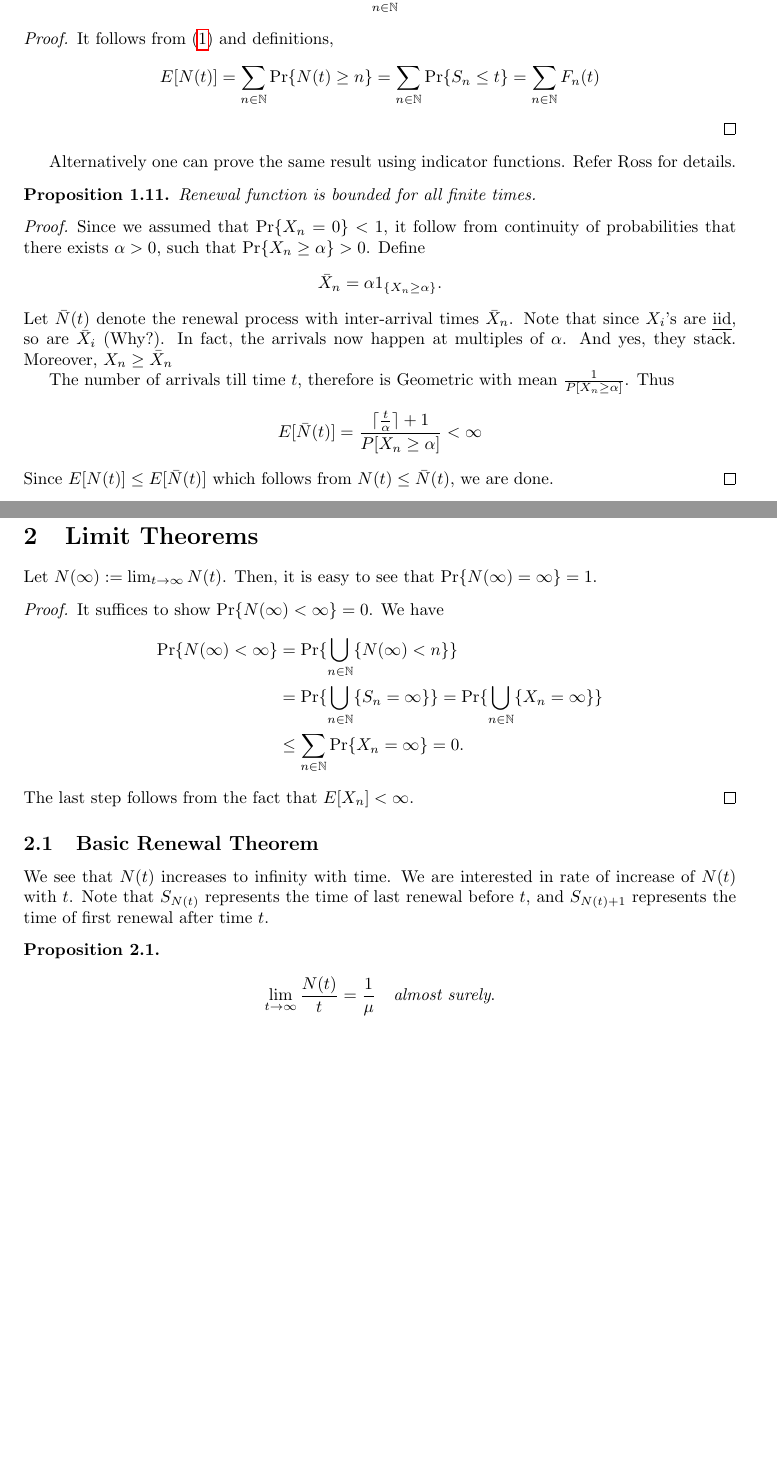
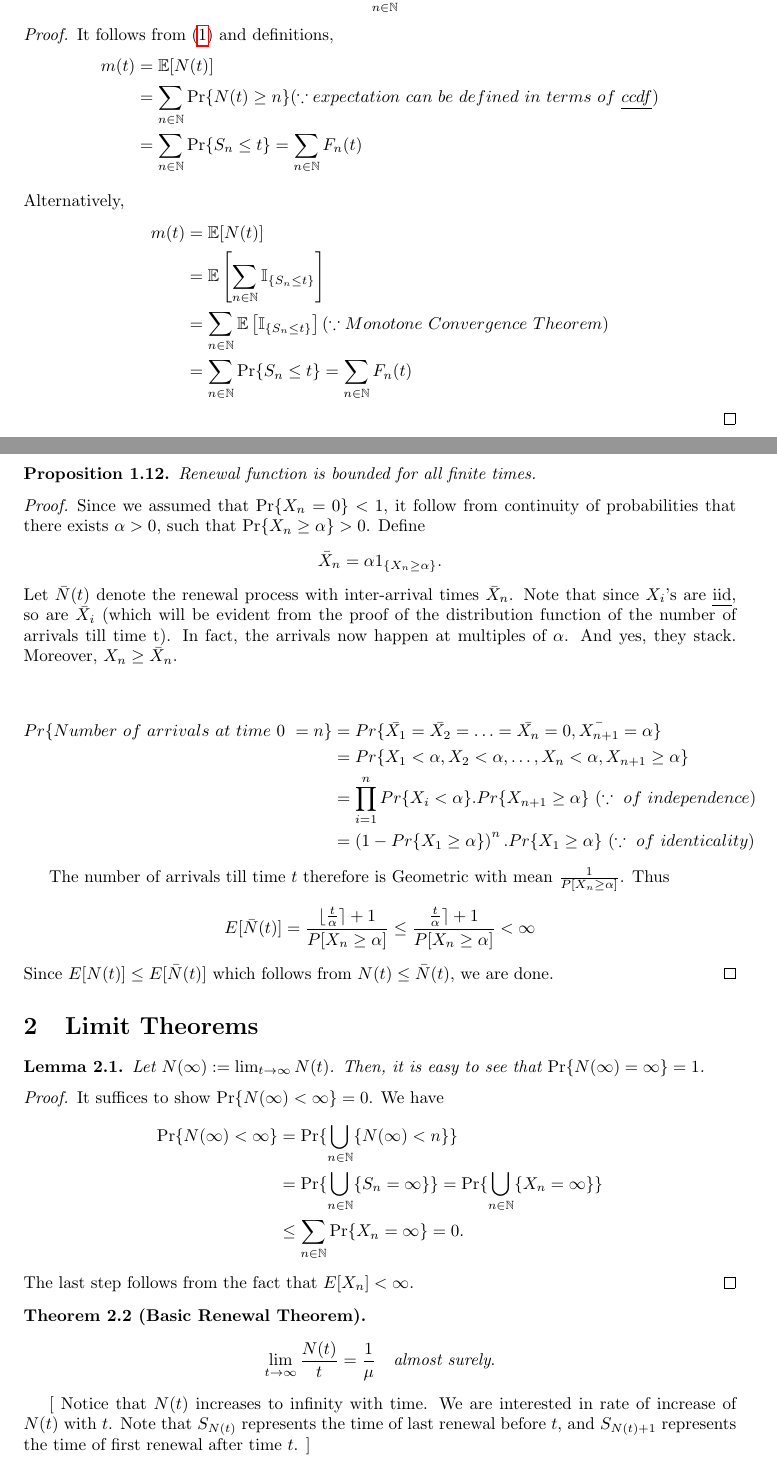
Before and after one commit to TeachingReps/Stochastic-Processes, a LaTeX document (lecture-05.tex): two parts of pages 2 and 3 of 7 before the commit and two parts of pages 2 and 3 of 9 after it, joined at a grey line, cut so that both start at the same text, the shorter picture padded with empty space. Compiled offline with pdfLaTeX.

Commit message:
Lecture 5
Pushing changes to the lecture held on 28th Jan 2016

```diff
--- a/lecture-05.tex
+++ b/lecture-05.tex
@@ -89,10 +91,17 @@ m(t) = \sum_{n \in \mathbb{N}} F_n(t).
 \end{prop}
 \begin{proof} It follows from~\eqref{eq:InverseRelationship} and definitions,
 	\begin{align*}
-E[N(t)] = \sum_{n \in \mathbb{N}} \Pr\{N(t) \geq n\} = \sum_{n \in \mathbb{N}} \Pr\{S_n \leq t\} = \sum_{n \in \mathbb{N}} F_n(t)
+	m(t) &= \mathbb{E}[N(t)] \\ &= \sum_{n \in \mathbb{N}} \Pr\{N(t) \geq n\} (\because expectation~can~be~defined~ in~ terms~ of~ \emph{ccdf}) \\ &= \sum_{n \in \mathbb{N}} \Pr\{S_n \leq t\} = \sum_{n \in \mathbb{N}} F_n(t)
+	\end{align*}
+	\\
+	Alternatively,
+	\begin{align*}
+	m(t) &= \mathbb{E}[N(t)] \\
+	&= \mathbb{E} \left[\sum_{n \in \mathbb{N}} \mathbb{I}_{\{S_n \leq t\}} \right] \\
+	&= \sum_{n \in \mathbb{N}} \mathbb{E} \left[ \mathbb{I}_{\{S_n \leq t\}} \right] (\because Monotone~ Convergence~ Theorem) \\
+	&= \sum_{n \in \mathbb{N}} \Pr\{S_n \leq t\} = \sum_{n \in \mathbb{N}} F_n(t)
 	\end{align*}
 \end{proof}
-Alternatively one can prove the same result using indicator functions. Refer Ross for details.
 
 \begin{prop} Renewal function is bounded for all finite times.
 	%\begin{align*}
@@ -104,18 +113,27 @@ Since we assumed that $\Pr\{X_n = 0\} < 1$, it follow from continuity of probabi
 	\begin{align*}
 	\bar{X}_n = \alpha 1_{\{X_n \geq \alpha\}}.
 	\end{align*}
-Let $\bar{N}(t)$ denote the renewal process with inter-arrival times $\bar{X}_n$. Note that since $X_i$'s are \emph{iid}, so are $\bar{X}_i$ (Why?). In fact, the arrivals now happen at multiples of $\alpha$. And yes, they stack. Moreover, $X_n \geq \bar{X}_n$
+	Let $\bar{N}(t)$ denote the renewal process with inter-arrival times $\bar{X}_n$. Note that since $X_i$'s are \emph{iid}, so are $\bar{X}_i$ (which will be evident from the proof of the distribution function of the number of arrivals till time t). In fact, the arrivals now happen at multiples of $\alpha$. And yes, they stack. Moreover, $X_n \geq \bar{X}_n$. \\
 
-The number of arrivals till time $t$, therefore is Geometric with mean $\frac{1}{P[X_n \geq \alpha]}$. Thus
 	\begin{align*}
-E[\bar{N}(t)] = \frac{\lceil\frac{t}{\alpha} \rceil + 1}{P[X_n \geq \alpha]} < \infty
+	Pr\{Number ~of ~arrivals ~at ~time ~0 ~= n\} &= Pr\{\bar{X_1}=\bar{X_2}=\ldots=\bar{X_n}=0,\bar{X_{n+1}}=\alpha\} \\
+	&= Pr\{X_1 < \alpha,X_2 < \alpha,\ldots,X_n < \alpha,X_{n+1} \geq \alpha\} \\
+	&= \prod_{i=1}^{n} Pr\{X_i < \alpha\} . Pr\{X_{n+1} \geq \alpha \} ~(\because ~of ~independence) \\
+	&= \left(1- Pr\{X_1 \geq \alpha \}\right) ^{n} . Pr\{X_1 \geq \alpha\}~(\because ~of ~identicality)
+	\end{align*}
+
+	The number of arrivals till time $t$ therefore is Geometric with mean $\frac{1}{P[X_n \geq \alpha]}$. Thus
+	\begin{align*}
+	E[\bar{N}(t)] = \frac{\lfloor\frac{t}{\alpha} \rceil + 1}{P[X_n \geq \alpha]} \leq \frac{\frac{t}{\alpha} \rceil + 1}{P[X_n \geq \alpha]} < \infty
 	\end{align*}
 	Since $E[N(t)] \leq E[\bar{N}(t)]$ which follows from $N(t) \leq \bar{N}(t)$, we are done.
 \end{proof}
-
 \section{Limit Theorems}
 
+\begin{lem}
 	Let $N(\infty) := \lim_{t \to \infty} N(t)$. Then, it is easy to see that $\Pr\{N(\infty) = \infty\} = 1$.
+\end{lem}
+
 \begin{proof}
 	It suffices to show $\Pr\{N(\infty) < \infty\} = 0$. We have
 	\begin{flalign*}
@@ -125,10 +143,12 @@ It suffices to show $\Pr\{N(\infty) < \infty\} = 0$. We have
 	\end{flalign*}
 	The last step follows from the fact that $E[X_n] < \infty$.
 \end{proof}
-\subsection{Basic Renewal Theorem}
-We see that $N(t)$ increases to infinity with time. We are interested in rate of increase of $N(t)$ with $t$. Note that $S_{N(t)}$ represents the time of last renewal before $t$, and $S_{N(t)+1}$ represents the time of first renewal after time $t$.
-\begin{prop}
+\begin{thm}[Basic Renewal Theorem]
+
+
 	\begin{align*}
 	\lim_{t \to \infty} \frac{N(t)}{t} = \frac{1}{\mu} \quad \mbox{almost surely}.
 	\end{align*}
-\end{prop}
+\end{thm}
+[
+Notice that $N(t)$ increases to infinity with time. We are interested in rate of increase of $N(t)$ with $t$. Note that $S_{N(t)}$ represents the time of last renewal before $t$, and $S_{N(t)+1}$ represents the time of first renewal after time $t$. ] \\
@@ -201,3 +235,4 @@ Since, $N$ is a stopping time and by definition $\{N=i\}$ depends only on $\{X_1
+	&= E[X_1]E[N] ~(\because expectation~can~be~defined~ in~ terms~ of~ \emph{ccdf}).
 	\end{align*}
 \end{proof}
 
```
Also changed, not shown: lecture-05.tex (50 more changed lines). Lines whose indentation alone changed are shown as unchanged.
